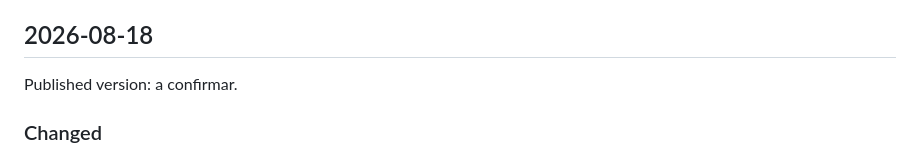
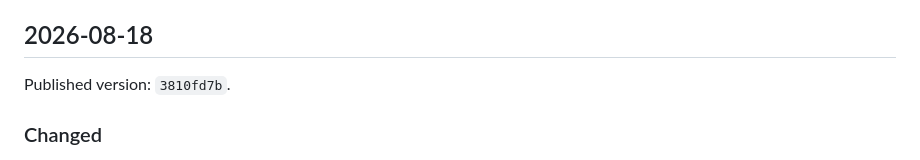
Before and after one commit to LucasHenriqueDiniz/jikan-edge, a Markdown page: CHANGELOG.md, the part around the change. Rendered like a GitHub page.

Commit message:
Record the version id the domain migration actually shipped as
Co-Authored-By: Claude Opus 5 <noreply@anthropic.com>

```diff
--- a/CHANGELOG.md
+++ b/CHANGELOG.md
@@ -8,7 +8,7 @@ This file starts on 2026-07-30 and does not reconstruct earlier history.
 
 ## 2026-08-18
 
-Published version: a confirmar.
+Published version: `3810fd7b`.
 
 ### Changed
 
```
